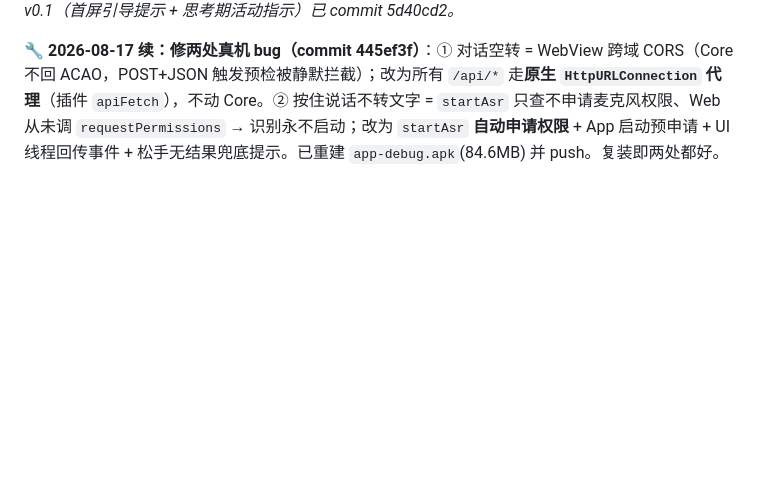
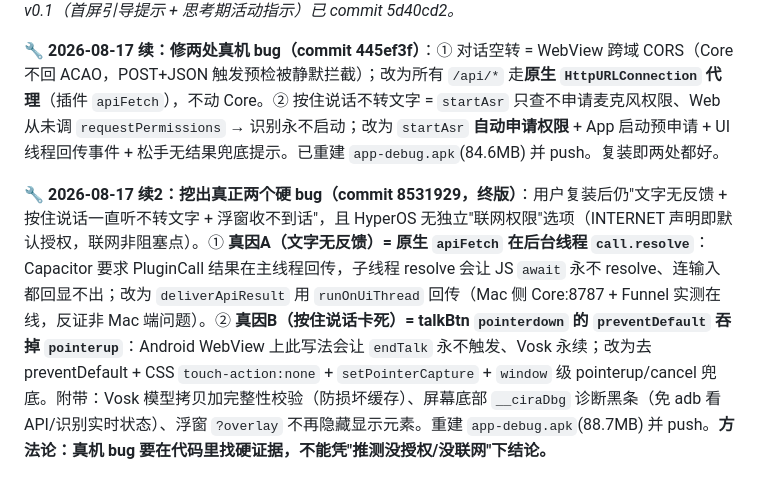
Before and after one commit to Evannnli/CIRA-UIdesign, a Markdown page: PROJECT_CONTEXT.md, the part around the change. Drawn GitHub-style; blank space fills up the shorter version.

Commit message:
更新 PROJECT_CONTEXT: 记录终版两个硬bug修复(原生apiFetch主线程回传+pointerdown防默认吞pointerup) 里程碑 commit 8531929

```diff
--- a/PROJECT_CONTEXT.md
+++ b/PROJECT_CONTEXT.md
@@ -97,3 +97,5 @@
 *变更记录：2026-08-12 新增本项目传承文档；冻结星云交互 v1.0（NEBULA_V1_SPEC.md + git tag nebula-1.0）；集成需求 status 归属改为 App 自管（采纳用户建议）。2026-08-12 深夜 `BRIDGE.BASE` 填入真实桥 `http://192.168.31.235:8788`，并修「按住说话」空心演示→真实模型链路 + 回显「我听到」+ 新增 `bridge_proxy.js` 解锁手机真语音。2026-08-13 凌晨修复交互逻辑串路 bug：把「按住说话」(场景A 主动对话) 与「语音唤醒」(场景B 说"哎/我在"+连续听) 彻底拆成两条独立路径（`convMode`/`recording` 标志 + `runTurn(mode)`/`endPushTurn()`），按住说话不再误触发唤醒词招呼、按下即录音松手才发模型。2026-08-14 联调可移植性改造：`bridge_proxy.js` 桥地址改由 `CIRA_BRIDGE` 环境变量 / `bridge_target.txt`（一行）覆盖，默认回退本机真桥 `127.0.0.1:8787`；启动日志动态打印本机新局域网 IP，并附 `bridge_target.txt.example`。**2026-08-14 实测跑通真模型联调**：澄清"真模型一直在本机 Mac 8787 冻结 Core（非 235 桥 / 非 /v1/* 层）"，由 `2026-07-28-21-39-04/.start.sh` 拉起 `engine.server`；前端 `cira-android.html` 模型层由"235 桥 /v1/*"重写为直接对接本机 8787 的 `/api/chat`+`/api/tts`+`/api/status`（Web Speech 浏览器端 ASR + volcano 神经 TTS），emotion 驱动星云、ignite 触发 pulse、crisis 弹横幅；`bridge_proxy.js`(:8443) 转发 `/api/*` 到 8787 供手机 https 真语音验。原"家里桥机 Cloudflare 内网穿透"方案因模型本机同源而作废；UX v0.1（首屏引导提示 + 思考期活动指示）已 commit 5d40cd2。*
 
 🔧 **2026-08-17 续：修两处真机 bug（commit 445ef3f）**：① 对话空转 = WebView 跨域 CORS（Core 不回 ACAO，POST+JSON 触发预检被静默拦截）；改为所有 `/api/*` 走**原生 `HttpURLConnection` 代理**（插件 `apiFetch`），不动 Core。② 按住说话不转文字 = `startAsr` 只查不申请麦克风权限、Web 从未调 `requestPermissions` → 识别永不启动；改为 `startAsr` **自动申请权限** + App 启动预申请 + UI 线程回传事件 + 松手无结果兜底提示。已重建 `app-debug.apk`(84.6MB) 并 push。复装即两处都好。
+
+🔧 **2026-08-17 续2：挖出真正两个硬 bug（commit 8531929，终版）**：用户复装后仍"文字无反馈 + 按住说话一直听不转文字 + 浮窗收不到话"，且 HyperOS 无独立"联网权限"选项（INTERNET 声明即默认授权，联网非阻塞点）。① **真因A（文字无反馈）= 原生 `apiFetch` 在后台线程 `call.resolve`**：Capacitor 要求 PluginCall 结果在主线程回传，子线程 resolve 会让 JS `await` 永不 resolve、连输入都回显不出；改为 `deliverApiResult` 用 `runOnUiThread` 回传（Mac 侧 Core:8787 + Funnel 实测在线，反证非 Mac 端问题）。② **真因B（按住说话卡死）= talkBtn `pointerdown` 的 `preventDefault` 吞掉 `pointerup`**：Android WebView 上此写法会让 `endTalk` 永不触发、Vosk 永续；改为去 preventDefault + CSS `touch-action:none` + `setPointerCapture` + `window` 级 pointerup/cancel 兜底。附带：Vosk 模型拷贝加完整性校验（防损坏缓存）、屏幕底部 `__ciraDbg` 诊断黑条（免 adb 看 API/识别实时状态）、浮窗 `?overlay` 不再隐藏显示元素。重建 `app-debug.apk`(88.7MB) 并 push。**方法论：真机 bug 要在代码里找硬证据，不能凭"推测没授权/没联网"下结论。**
```
